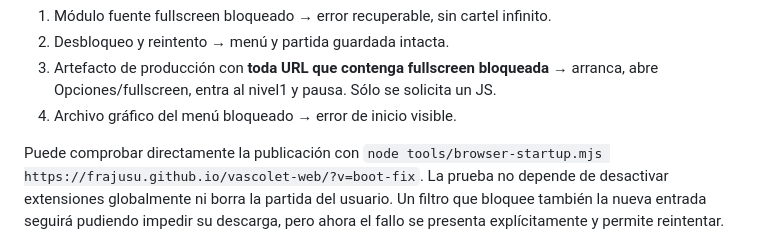
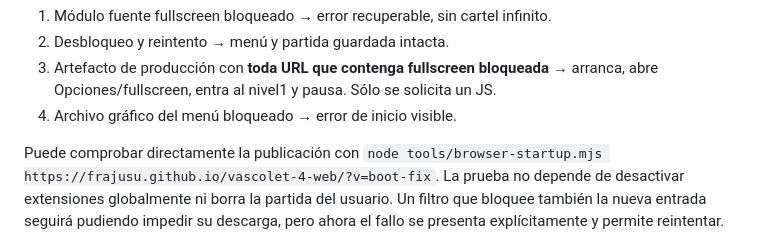
Before and after one commit to frajusu/vascolet-4-web, a Markdown page: docs/startup-and-deployment.md, the part around the change. Drawn GitHub-style.

```diff
--- a/docs/startup-and-deployment.md
+++ b/docs/startup-and-deployment.md
@@ -48,7 +48,7 @@ que bloquee módulos por nombre, se recomienda servir `_site` como la publicaci
 4. Archivo gráfico del menú bloqueado → error de inicio visible.
 
 Puede comprobar directamente la publicación con
-`node tools/browser-startup.mjs https://frajusu.github.io/vascolet-web/?v=boot-fix`.
+`node tools/browser-startup.mjs https://frajusu.github.io/vascolet-4-web/?v=boot-fix`.
 La prueba no depende de desactivar extensiones globalmente ni borra la partida del
 usuario. Un filtro que bloquee también la nueva entrada seguirá pudiendo impedir
 su descarga, pero ahora el fallo se presenta explícitamente y permite reintentar.
```
Also changed, not shown: README.md (+1 -1 lines).
